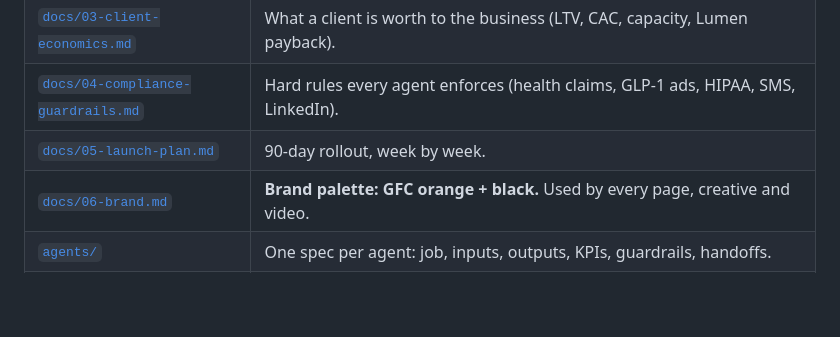
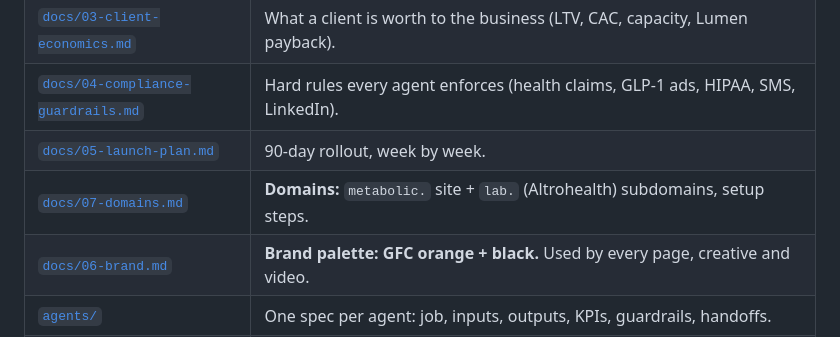
Before and after one commit to GuiFIzz/GuiFIzz, a Markdown page: metabolic-free/README.md, the part around the change. Drawn GitHub-style; blank space fills up the shorter version.

```diff
--- a/metabolic-free/README.md
+++ b/metabolic-free/README.md
@@ -43,6 +43,7 @@ it improved.
 | [`docs/03-client-economics.md`](docs/03-client-economics.md) | What a client is worth to the business (LTV, CAC, capacity, Lumen payback). |
 | [`docs/04-compliance-guardrails.md`](docs/04-compliance-guardrails.md) | Hard rules every agent enforces (health claims, GLP-1 ads, HIPAA, SMS, LinkedIn). |
 | [`docs/05-launch-plan.md`](docs/05-launch-plan.md) | 90-day rollout, week by week. |
+| [`docs/07-domains.md`](docs/07-domains.md) | **Domains:** `metabolic.` site + `lab.` (Altrohealth) subdomains, setup steps. |
 | [`docs/06-brand.md`](docs/06-brand.md) | **Brand palette: GFC orange + black.** Used by every page, creative and video. |
 | [`agents/`](agents/) | One spec per agent: job, inputs, outputs, KPIs, guardrails, handoffs. |
 | [`campaigns/hero-video.md`](campaigns/hero-video.md) | **Launch playbook:** one video, one offer, blasted to every channel (Higgsfield production brief). |
```
Also changed, not shown: metabolic-free/campaigns/hero-video.md (+1 -1 lines), metabolic-free/docs/07-domains.md (added, +50 -0 lines).
